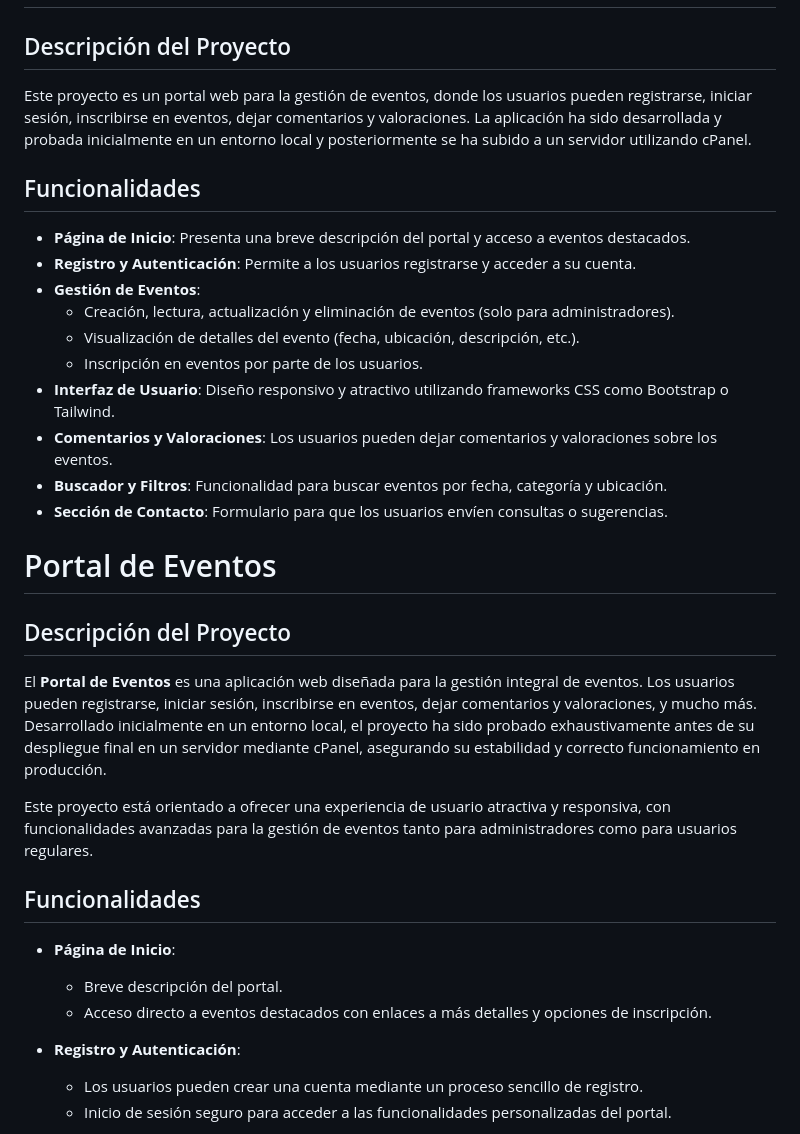
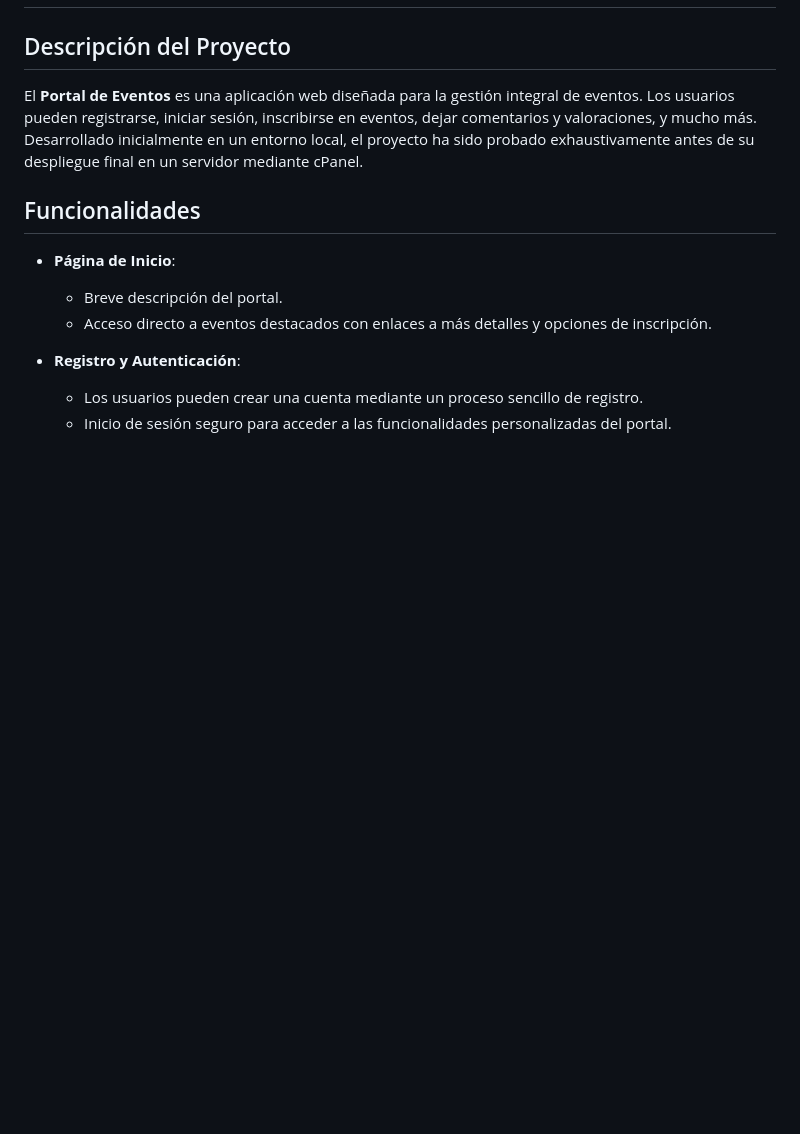
Before and after one commit to Bl4ck0z/portal_eventos_comunitarios, a Markdown page: README.md, the part around the change printed below. Drawn GitHub-style; blank space fills up the shorter version.

```diff
--- a/README.md
+++ b/README.md
@@ -2,28 +2,7 @@
 
 ## Descripción del Proyecto
 
-Este proyecto es un portal web para la gestión de eventos, donde los usuarios pueden registrarse, iniciar sesión, inscribirse en eventos, dejar comentarios y valoraciones. La aplicación ha sido desarrollada y probada inicialmente en un entorno local y posteriormente se ha subido a un servidor utilizando cPanel.
-
-## Funcionalidades
-
-- **Página de Inicio**: Presenta una breve descripción del portal y acceso a eventos destacados.
-- **Registro y Autenticación**: Permite a los usuarios registrarse y acceder a su cuenta.
-- **Gestión de Eventos**:
-  - Creación, lectura, actualización y eliminación de eventos (solo para administradores).
-  - Visualización de detalles del evento (fecha, ubicación, descripción, etc.).
-  - Inscripción en eventos por parte de los usuarios.
-- **Interfaz de Usuario**: Diseño responsivo y atractivo utilizando frameworks CSS como Bootstrap o Tailwind.
-- **Comentarios y Valoraciones**: Los usuarios pueden dejar comentarios y valoraciones sobre los eventos.
-- **Buscador y Filtros**: Funcionalidad para buscar eventos por fecha, categoría y ubicación.
-- **Sección de Contacto**: Formulario para que los usuarios envíen consultas o sugerencias.
-
-# Portal de Eventos
-
-## Descripción del Proyecto
-
-El **Portal de Eventos** es una aplicación web diseñada para la gestión integral de eventos. Los usuarios pueden registrarse, iniciar sesión, inscribirse en eventos, dejar comentarios y valoraciones, y mucho más. Desarrollado inicialmente en un entorno local, el proyecto ha sido probado exhaustivamente antes de su despliegue final en un servidor mediante cPanel, asegurando su estabilidad y correcto funcionamiento en producción.
-
-Este proyecto está orientado a ofrecer una experiencia de usuario atractiva y responsiva, con funcionalidades avanzadas para la gestión de eventos tanto para administradores como para usuarios regulares.
+El **Portal de Eventos** es una aplicación web diseñada para la gestión integral de eventos. Los usuarios pueden registrarse, iniciar sesión, inscribirse en eventos, dejar comentarios y valoraciones, y mucho más. Desarrollado inicialmente en un entorno local, el proyecto ha sido probado exhaustivamente antes de su despliegue final en un servidor mediante cPanel.
 
 ## Funcionalidades
 
```
Also changed, not shown: other parts of README.md (+119 -35 lines).
